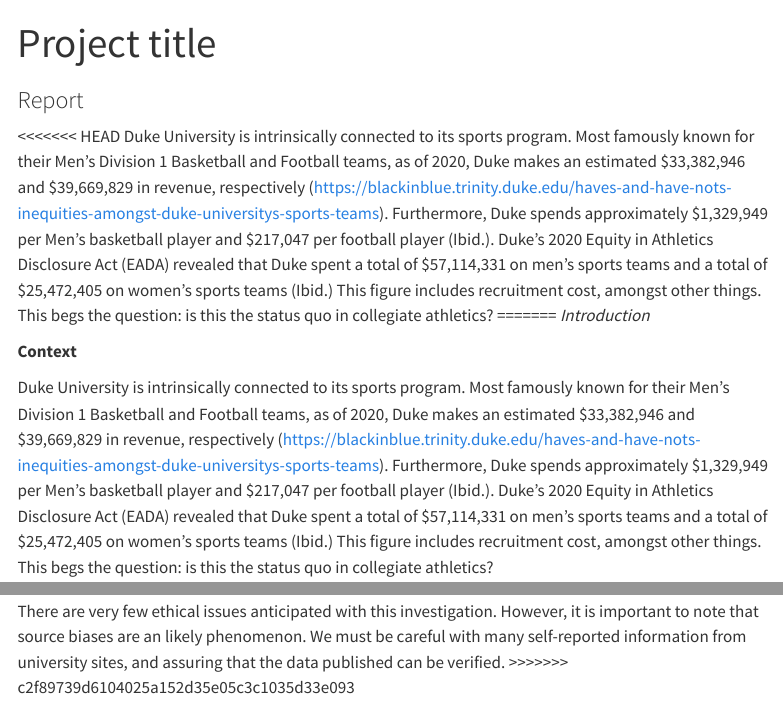
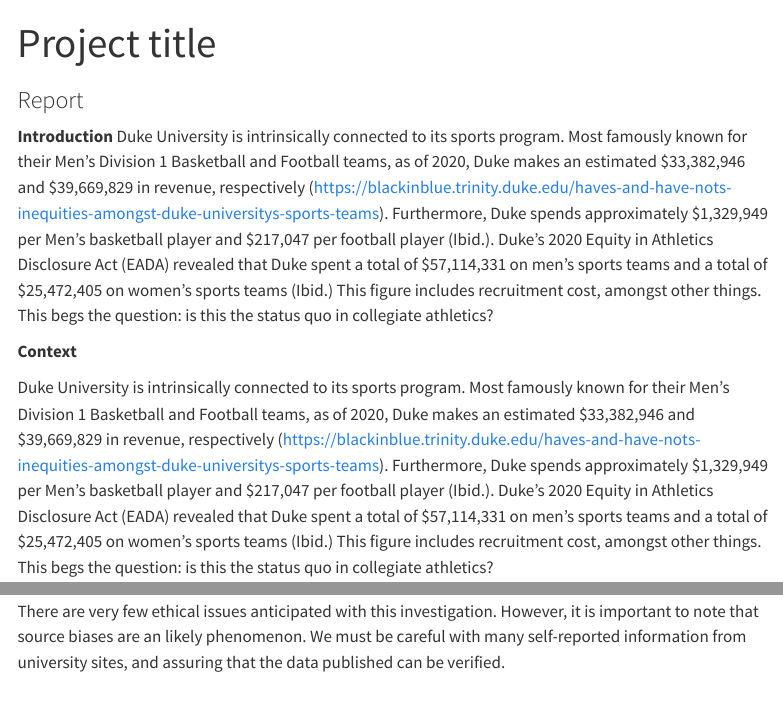
Before and after one commit to sta199-s23-2/project-the-great-group-3, a Quarto document (report.qmd): the page in a window 1100 px wide, from its top, and a second part further down, joined at a grey line. Rendered offline with R 4.5, knitr and Pandoc in place of Quarto, with nearby package versions; menus at the side of the page are left out.

Commit message:
Conflict markers gone.

```diff
--- a/report.qmd
+++ b/report.qmd
@@ -7,10 +7,9 @@
   echo: true
 ---
 
-<<<<<<< HEAD
+**Introduction**
 Duke University is intrinsically connected to its sports program. Most famously known for their Men's Division 1 Basketball and Football teams, as of 2020, Duke makes an estimated \$33,382,946 and \$39,669,829 in revenue, respectively (https://blackinblue.trinity.duke.edu/haves-and-have-nots-inequities-amongst-duke-universitys-sports-teams). Furthermore, Duke spends approximately \$1,329,949 per Men's basketball player and \$217,047 per football player (Ibid.). Duke's 2020 Equity in Athletics Disclosure Act (EADA) revealed that Duke spent a total of \$57,114,331 on men's sports teams and a total of \$25,472,405 on women's sports teams (Ibid.) This figure includes recruitment cost, amongst other things. This begs the question: is this the status quo in collegiate athletics?
-=======
-*Introduction*
+
 
 **Context**
 
@@ -23,4 +22,3 @@
 **Ethical Issues**
 
 There are very few ethical issues anticipated with this investigation. However, it is important to note that source biases are an likely phenomenon. We must be careful with many self-reported information from university sites, and assuring that the data published can be verified.
->>>>>>> c2f89739d6104025a152d35e05c3c1035d33e093
```
Also changed, not shown: 1 other file.
